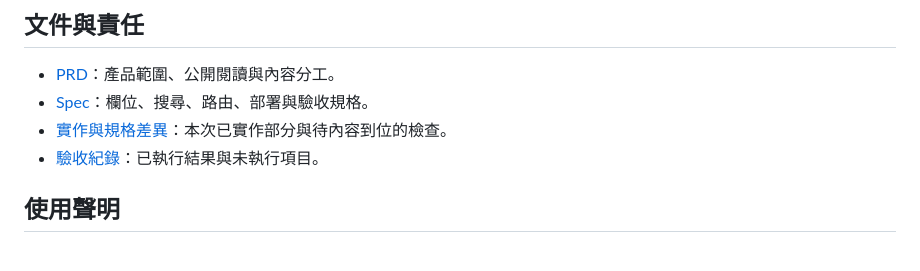
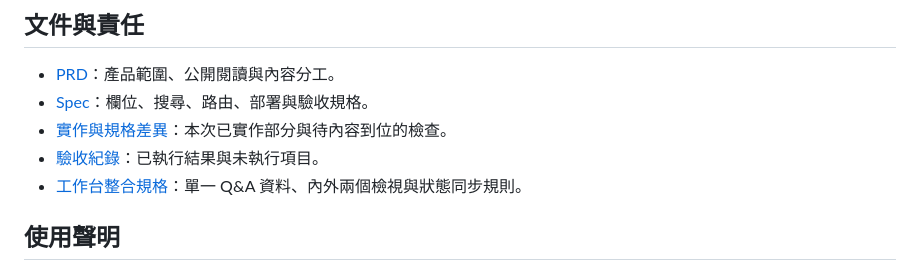
Before and after one commit to hansai-art/sat-ai-avatar-qa, a Markdown page: README.md, the part around the change. GitHub-like rendering.

Commit message:
docs: link workbench integration contract

```diff
--- a/README.md
+++ b/README.md
@@ -143,6 +143,7 @@ VERIFY_URL=https://sathans.pages.dev npm run test:e2e
 - [Spec](docs/SPEC.md)：欄位、搜尋、路由、部署與驗收規格。
 - [實作與規格差異](docs/IMPLEMENTATION.md)：本次已實作部分與待內容到位的檢查。
 - [驗收紀錄](docs/ACCEPTANCE.md)：已執行結果與未執行項目。
+- [工作台整合規格](docs/WORKBENCH-INTEGRATION.md)：單一 Q&A 資料、內外兩個檢視與狀態同步規則。
 
 ## 使用聲明
 
```
